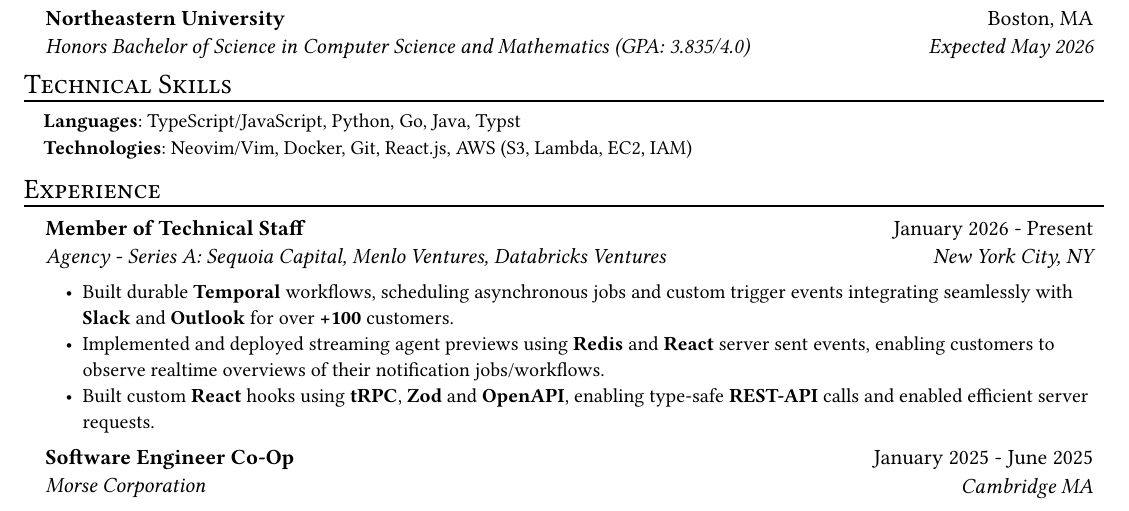
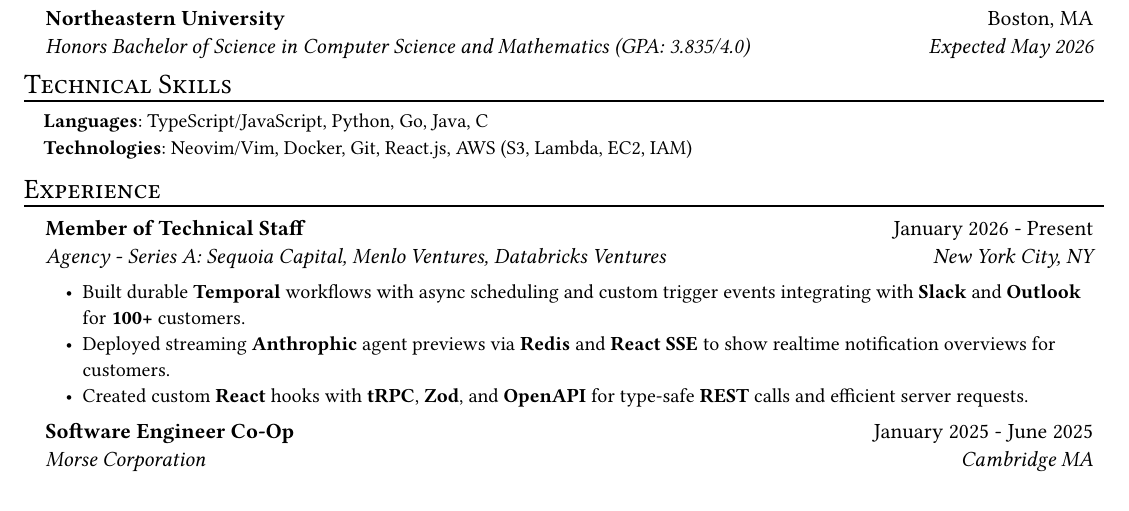
Before and after one commit to stoneliuCS/resume, a Typst document (v2/StoneLiu_Resume.typ): part of the page, cut so that both start at the same text. Compiled offline with Typst 0.15; a missing font is replaced by an installed copy or a similar font.

Commit message:
Update resume

```diff
--- a/v2/StoneLiu_Resume.typ
+++ b/v2/StoneLiu_Resume.typ
@@ -23,7 +23,7 @@
 #resume_heading("Technical Skills")
 #skill_item(
   category: "Languages",
-  skills: "TypeScript/JavaScript, Python, Go, Java, Typst",
+  skills: "TypeScript/JavaScript, Python, Go, Java, C",
 )
 #skill_item(
   category: "Technologies",
@@ -36,12 +36,11 @@
   name: "Agency - Series A: Sequoia Capital, Menlo Ventures, Databricks Ventures",
   location: "New York City, NY",
   date: "January 2026 - Present",
-  [Built durable *Temporal* workflows, scheduling asynchronous jobs and custom trigger events integrating seamlessly with
-    *Slack* and *Outlook* for over *+100* customers.],
-  [Implemented and deployed streaming agent previews using *Redis* and *React* server sent events, enabling customers to observe realtime
-    overviews of their notification jobs/workflows.],
-  [Built custom *React* hooks using *tRPC*, *Zod* and *OpenAPI*, enabling type-safe *REST-API* calls and enabled efficient server
-    requests.],
+  [Built durable *Temporal* workflows with async scheduling and custom trigger events integrating with *Slack* and *Outlook*
+    for *100+* customers.],
+  [Deployed streaming *Anthrophic* agent previews via *Redis* and *React SSE* to show realtime notification
+    overviews for customers.],
+  [Created custom *React* hooks with *tRPC*, *Zod*, and *OpenAPI* for type-safe *REST* calls and efficient server requests.],
 )
 
 #exp_item(
```
